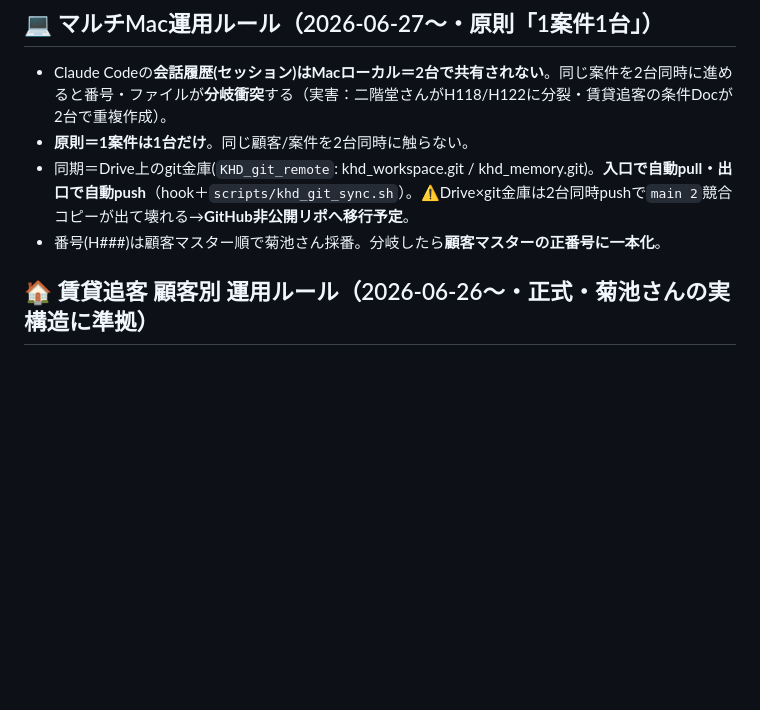
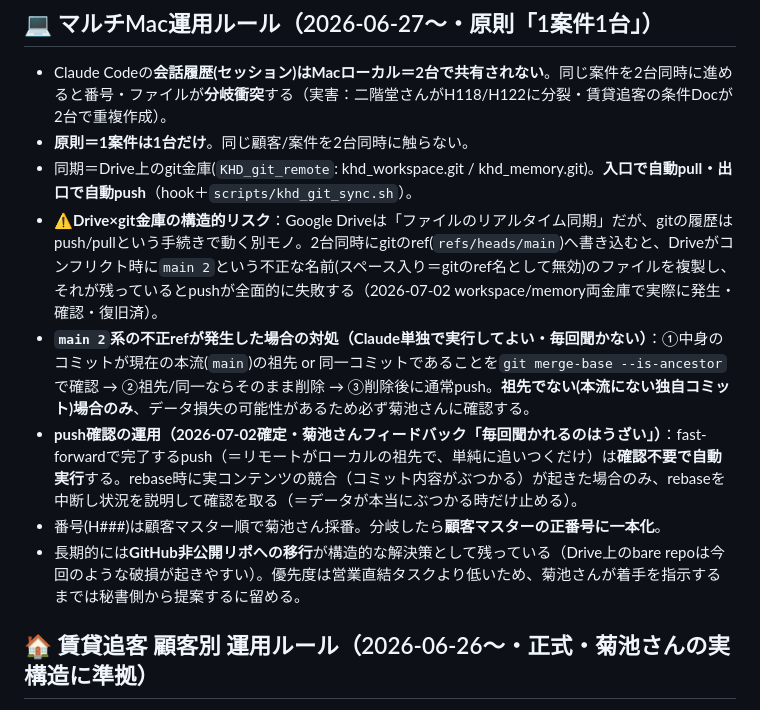
Before and after one commit to ec-seller-oss/khd_workspace, a Markdown page: .company/secretary/CLAUDE.md, the part around the change. GitHub-like rendering; blank space fills up the shorter version.

Commit message:
auto-sync(2026-07-02 06:44) [作業フォルダ]

```diff
--- a/.company/secretary/CLAUDE.md
+++ b/.company/secretary/CLAUDE.md
@@ -35,8 +35,12 @@
 ## 💻 マルチMac運用ルール（2026-06-27〜・原則「1案件1台」）
 - Claude Codeの**会話履歴(セッション)はMacローカル＝2台で共有されない**。同じ案件を2台同時に進めると番号・ファイルが**分岐衝突**する（実害：二階堂さんがH118/H122に分裂・賃貸追客の条件Docが2台で重複作成）。
 - **原則＝1案件は1台だけ**。同じ顧客/案件を2台同時に触らない。
-- 同期＝Drive上のgit金庫(`KHD_git_remote`: khd_workspace.git / khd_memory.git)。**入口で自動pull・出口で自動push**（hook＋`scripts/khd_git_sync.sh`）。⚠️Drive×git金庫は2台同時pushで`main 2`競合コピーが出て壊れる→**GitHub非公開リポへ移行予定**。
+- 同期＝Drive上のgit金庫(`KHD_git_remote`: khd_workspace.git / khd_memory.git)。**入口で自動pull・出口で自動push**（hook＋`scripts/khd_git_sync.sh`）。
+- ⚠️**Drive×git金庫の構造的リスク**：Google Driveは「ファイルのリアルタイム同期」だが、gitの履歴はpush/pullという手続きで動く別モノ。2台同時にgitのref(`refs/heads/main`)へ書き込むと、Driveがコンフリクト時に`main 2`という不正な名前(スペース入り＝gitのref名として無効)のファイルを複製し、それが残っているとpushが全面的に失敗する（2026-07-02 workspace/memory両金庫で実際に発生・確認・復旧済）。
+- **`main 2`系の不正refが発生した場合の対処（Claude単独で実行してよい・毎回聞かない）**：①中身のコミットが現在の本流(`main`)の祖先 or 同一コミットであることを`git merge-base --is-ancestor`で確認 → ②祖先/同一ならそのまま削除 → ③削除後に通常push。**祖先でない(本流にない独自コミット)場合のみ**、データ損失の可能性があるため必ず菊池さんに確認する。
+- **push確認の運用（2026-07-02確定・菊池さんフィードバック「毎回聞かれるのはうざい」）**：fast-forwardで完了するpush（＝リモートがローカルの祖先で、単純に追いつくだけ）は**確認不要で自動実行**する。rebase時に実コンテンツの競合（コミット内容がぶつかる）が起きた場合のみ、rebaseを中断し状況を説明して確認を取る（＝データが本当にぶつかる時だけ止める）。
 - 番号(H###)は顧客マスター順で菊池さん採番。分岐したら**顧客マスターの正番号に一本化**。
+- 長期的には**GitHub非公開リポへの移行**が構造的な解決策として残っている（Drive上のbare repoは今回のような破損が起きやすい）。優先度は営業直結タスクより低いため、菊池さんが着手を指示するまでは秘書側から提案するに留める。
 
 ## 🏠 賃貸追客 顧客別 運用ルール（2026-06-26〜・正式・菊池さんの実構造に準拠）
 菊池さんがレインズ/イタンジで探した物件を「顧客ごとに溜める→見繕って送付」する運用。**「記録して」と言われなくても自動で記録・格納する。**
```
